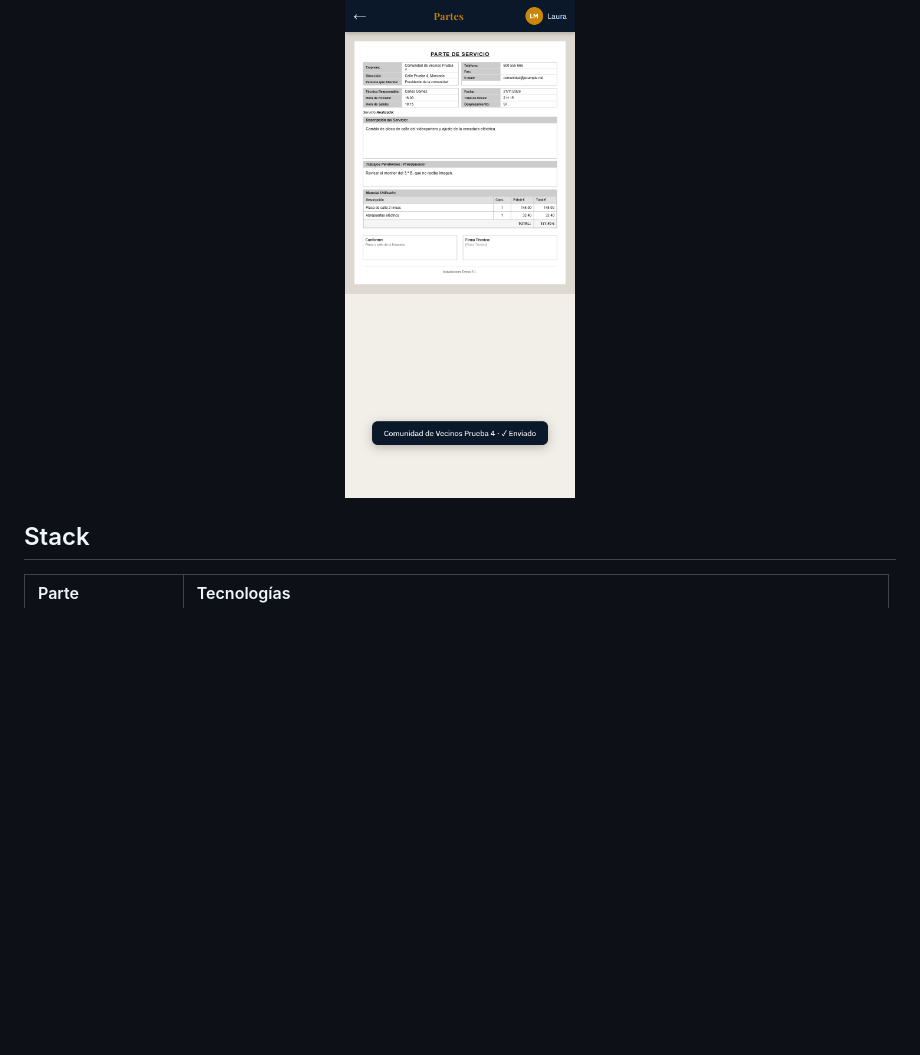
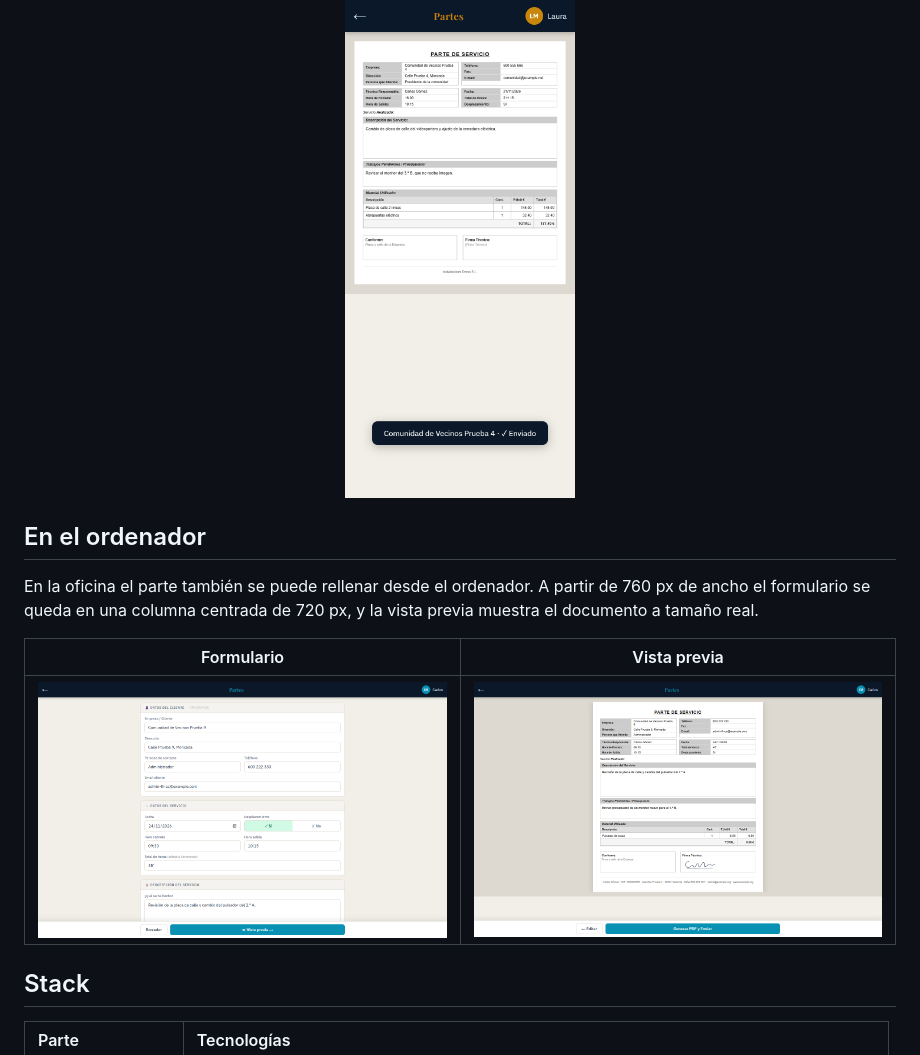
Before and after one commit to DasikuHp/AParte, a Markdown page: README.md, the part around the change. GitHub-like rendering; pictures changed too: docs/media/escritorio-formulario.png (added), docs/media/escritorio-vista-previa.png (added); blank space fills up the shorter version.

Commit message:
README: capturas en el ordenador

```diff
--- a/README.md
+++ b/README.md
@@ -43,6 +43,14 @@ La hice durante mis prácticas de 1.º de DAW para dos técnicos de una empresa
 <div align="center">
   <img src="docs/media/parte-ajeno-consulta.png" alt="Parte de otro técnico en modo consulta" width="230">
 </div>
+
+## En el ordenador
+
+En la oficina el parte también se puede rellenar desde el ordenador. A partir de 760 px de ancho el formulario se queda en una columna centrada de 720 px, y la vista previa muestra el documento a tamaño real.
+
+| Formulario | Vista previa |
+| :---: | :---: |
+| <img src="docs/media/escritorio-formulario.png" width="420"> | <img src="docs/media/escritorio-vista-previa.png" width="420"> |
 
 ## Stack
 
```
